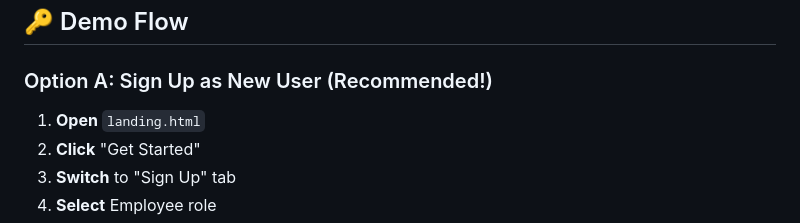
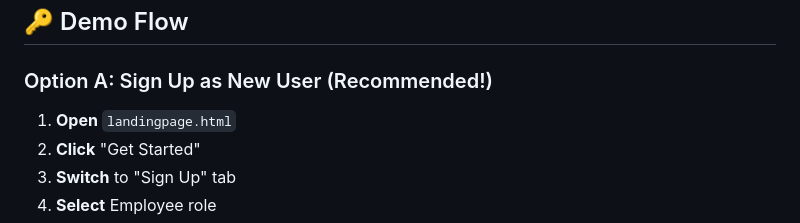
Before and after one commit to animeshmanna1976/idp_powergrid, a Markdown page: README.md, the part around the change. GitHub-like rendering.

Commit message:
Revise README for personalized dashboards and auth
Updated README to reflect new personalized dashboard features and user authentication.

```diff
--- a/README.md
+++ b/README.md
@@ -148,7 +148,7 @@ Start-Process .\login.html
 ## 🔑 Demo Flow
 
 ### Option A: Sign Up as New User (Recommended!)
-1. **Open** `landing.html`
+1. **Open** `landingpage.html`
 2. **Click** "Get Started"
 3. **Switch** to "Sign Up" tab
 4. **Select** Employee role
```
